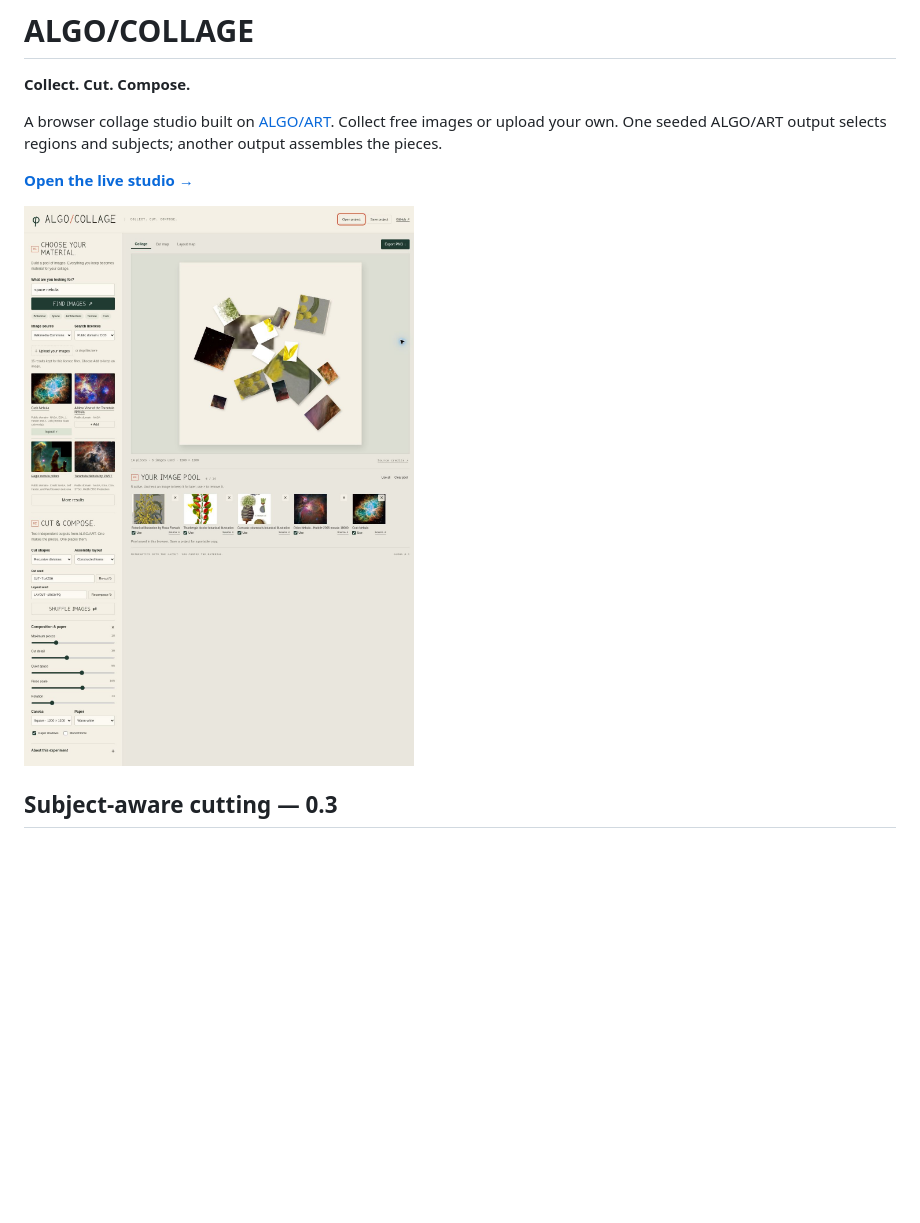
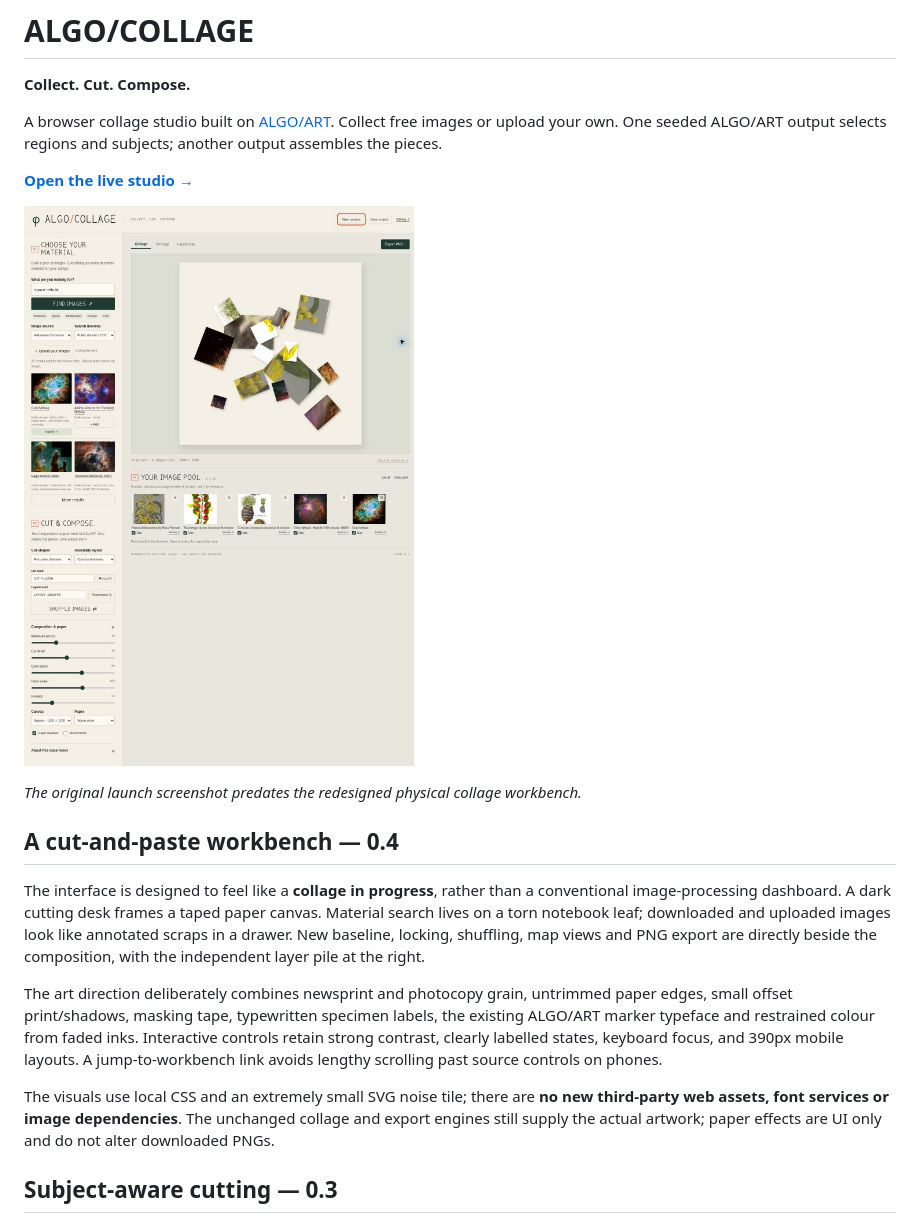
Before and after one commit to southernadd-cmyk/algoCollage, a Markdown page: README.md, the part around the change. Rendered like a GitHub page; blank space fills up the shorter version.

Commit message:
Document original cut-and-paste visual language and responsive workbench workflow

```diff
--- a/README.md
+++ b/README.md
@@ -6,7 +6,17 @@ A browser collage studio built on [ALGO/ART](https://github.com/southernadd-cmyk
 
 **[Open the live studio →](https://southernadd-cmyk.github.io/algoCollage/)**
 
-![Algo Collage studio](docs/studio.jpg)
+![Algo Collage studio before the cut-paper redesign](docs/studio.jpg)
+
+*The original launch screenshot predates the redesigned physical collage workbench.*
+
+## A cut-and-paste workbench — 0.4
+
+The interface is designed to feel like a **collage in progress**, rather than a conventional image-processing dashboard. A dark cutting desk frames a taped paper canvas. Material search lives on a torn notebook leaf; downloaded and uploaded images look like annotated scraps in a drawer. New baseline, locking, shuffling, map views and PNG export are directly beside the composition, with the independent layer pile at the right.
+
+The art direction deliberately combines newsprint and photocopy grain, untrimmed paper edges, small offset print/shadows, masking tape, typewritten specimen labels, the existing ALGO/ART marker typeface and restrained colour from faded inks. Interactive controls retain strong contrast, clearly labelled states, keyboard focus, and 390px mobile layouts. A jump-to-workbench link avoids lengthy scrolling past source controls on phones.
+
+The visuals use local CSS and an extremely small SVG noise tile; there are **no new third-party web assets, font services or image dependencies**. The unchanged collage and export engines still supply the actual artwork; paper effects are UI only and do not alter downloaded PNGs.
 
 ## Subject-aware cutting — 0.3
 
```
